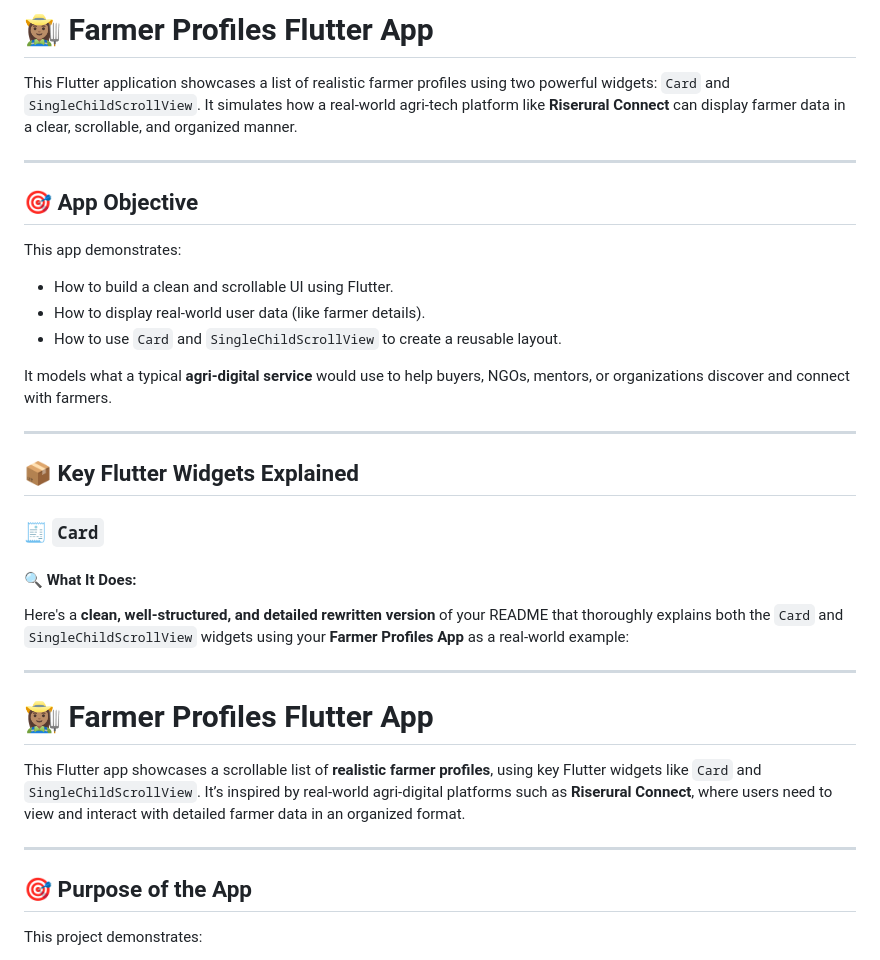
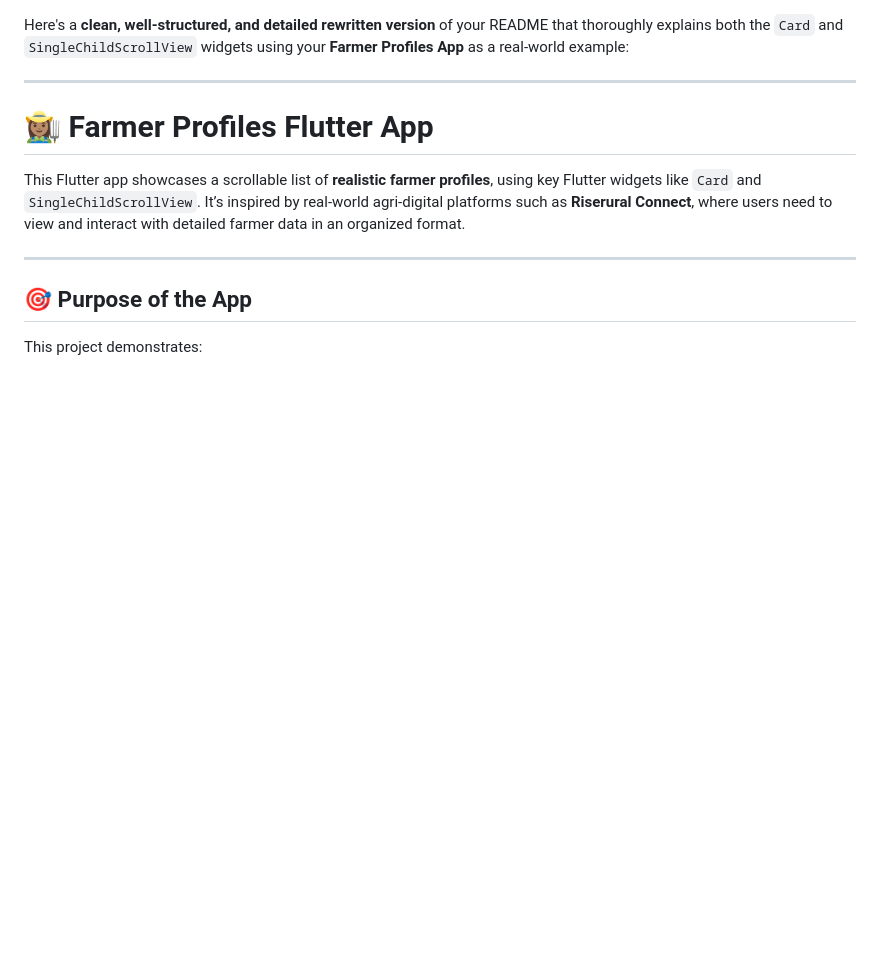
Before and after one commit to MariamIssah/Mobile-Development, a Markdown page: SingleChildScrollView/README.md, the part around one of its changes. GitHub-like rendering; blank space fills up the shorter version.

```diff
--- a/SingleChildScrollView/README.md
+++ b/SingleChildScrollView/README.md
@@ -1,26 +1,3 @@
-# 👩🏽‍🌾 Farmer Profiles Flutter App
-
-This Flutter application showcases a list of realistic farmer profiles using two powerful widgets: `Card` and `SingleChildScrollView`. It simulates how a real-world agri-tech platform like **Riserural Connect** can display farmer data in a clear, scrollable, and organized manner.
-
----
-
-## 🎯 App Objective
-
-This app demonstrates:
-
-- How to build a clean and scrollable UI using Flutter.
-- How to display real-world user data (like farmer details).
-- How to use `Card` and `SingleChildScrollView` to create a reusable layout.
-
-It models what a typical **agri-digital service** would use to help buyers, NGOs, mentors, or organizations discover and connect with farmers.
-
----
-
-## 📦 Key Flutter Widgets Explained
-
-### 🧾 `Card`
-
-#### 🔍 What It Does:
 Here's a **clean, well-structured, and detailed rewritten version** of your README that thoroughly explains both the `Card` and `SingleChildScrollView` widgets using your **Farmer Profiles App** as a real-world example:
 
 ---
```
Also changed, not shown: other parts of SingleChildScrollView/README.md (+0 -97 lines).
